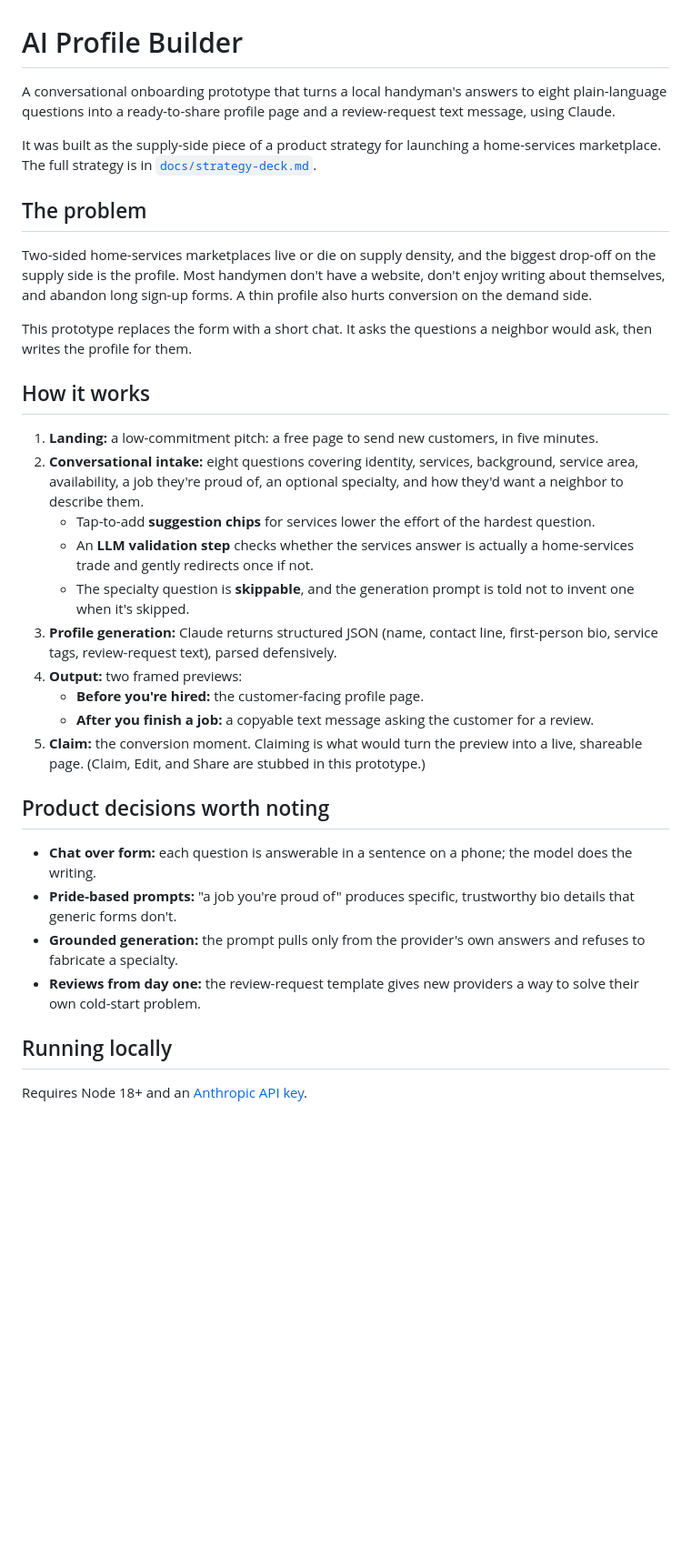
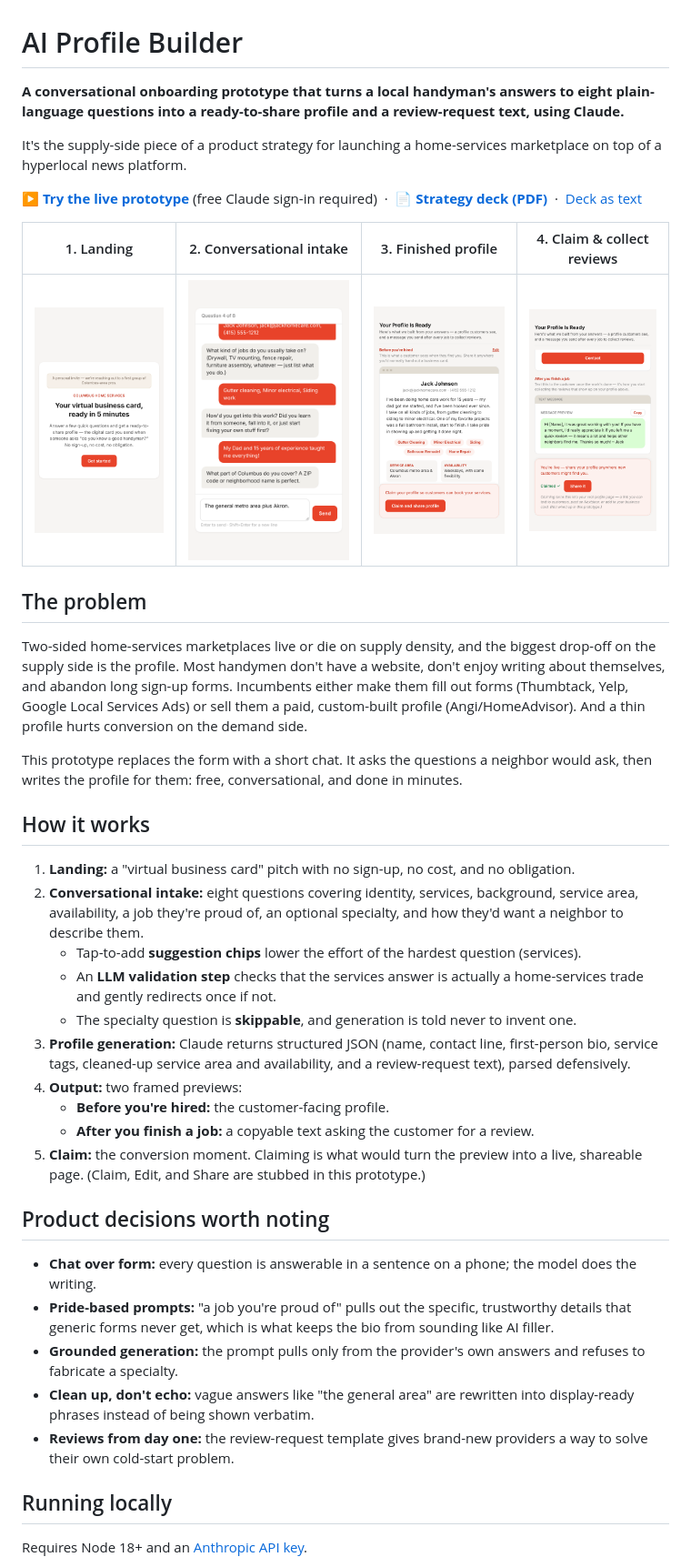
Before and after one commit to spkrause-maker/ai-profile-builder, a Markdown page: README.md, the part around one of its changes. Shown at 91% size. Rendered like a GitHub page; pictures changed too: docs/images/1-landing.png (added), docs/images/2-intake.png (added), docs/images/3-profile.png (added); blank space fills up the shorter version.

```diff
--- a/README.md
+++ b/README.md
@@ -1,34 +1,42 @@
 # AI Profile Builder
 
-A conversational onboarding prototype that turns a local handyman's answers to eight plain-language questions into a ready-to-share profile page and a review-request text message, using Claude.
+**A conversational onboarding prototype that turns a local handyman's answers to eight plain-language questions into a ready-to-share profile and a review-request text, using Claude.**
 
-It was built as the supply-side piece of a product strategy for launching a home-services marketplace. The full strategy is in [`docs/strategy-deck.md`](docs/strategy-deck.md).
+It's the supply-side piece of a product strategy for launching a home-services marketplace on top of a hyperlocal news platform.
+
+<a id="try-it"></a>
+**▶ [Try the live prototype](https://claude.ai/artifact/RSAgJpLEWzWwSz1Qe97o3x)** (free Claude sign-in required) &nbsp;·&nbsp; **📄 [Strategy deck (PDF)](docs/local-ai-commerce-strategy-deck.pdf)** &nbsp;·&nbsp; [Deck as text](docs/strategy-deck.md)
+
+| 1. Landing | 2. Conversational intake | 3. Finished profile | 4. Claim & collect reviews |
+|---|---|---|---|
+| ![Landing screen](docs/images/1-landing.png) | ![Conversational intake](docs/images/2-intake.png) | ![Finished profile](docs/images/3-profile.png) | ![Claimed profile and review request](docs/images/4-claim.png) |
 
 ## The problem
 
-Two-sided home-services marketplaces live or die on supply density, and the biggest drop-off on the supply side is the profile. Most handymen don't have a website, don't enjoy writing about themselves, and abandon long sign-up forms. A thin profile also hurts conversion on the demand side.
+Two-sided home-services marketplaces live or die on supply density, and the biggest drop-off on the supply side is the profile. Most handymen don't have a website, don't enjoy writing about themselves, and abandon long sign-up forms. Incumbents either make them fill out forms (Thumbtack, Yelp, Google Local Services Ads) or sell them a paid, custom-built profile (Angi/HomeAdvisor). And a thin profile hurts conversion on the demand side.
 
-This prototype replaces the form with a short chat. It asks the questions a neighbor would ask, then writes the profile for them.
+This prototype replaces the form with a short chat. It asks the questions a neighbor would ask, then writes the profile for them: free, conversational, and done in minutes.
 
 ## How it works
 
-1. **Landing:** a low-commitment pitch: a free page to send new customers, in five minutes.
+1. **Landing:** a "virtual business card" pitch with no sign-up, no cost, and no obligation.
 2. **Conversational intake:** eight questions covering identity, services, background, service area, availability, a job they're proud of, an optional specialty, and how they'd want a neighbor to describe them.
-   - Tap-to-add **suggestion chips** for services lower the effort of the hardest question.
-   - An **LLM validation step** checks whether the services answer is actually a home-services trade and gently redirects once if not.
-   - The specialty question is **skippable**, and the generation prompt is told not to invent one when it's skipped.
-3. **Profile generation:** Claude returns structured JSON (name, contact line, first-person bio, service tags, review-request text), parsed defensively.
+   - Tap-to-add **suggestion chips** lower the effort of the hardest question (services).
+   - An **LLM validation step** checks that the services answer is actually a home-services trade and gently redirects once if not.
+   - The specialty question is **skippable**, and generation is told never to invent one.
+3. **Profile generation:** Claude returns structured JSON (name, contact line, first-person bio, service tags, cleaned-up service area and availability, and a review-request text), parsed defensively.
 4. **Output:** two framed previews:
-   - **Before you're hired:** the customer-facing profile page.
-   - **After you finish a job:** a copyable text message asking the customer for a review.
+   - **Before you're hired:** the customer-facing profile.
+   - **After you finish a job:** a copyable text asking the customer for a review.
 5. **Claim:** the conversion moment. Claiming is what would turn the preview into a live, shareable page. (Claim, Edit, and Share are stubbed in this prototype.)
 
 ## Product decisions worth noting
 
-- **Chat over form:** each question is answerable in a sentence on a phone; the model does the writing.
-- **Pride-based prompts:** "a job you're proud of" produces specific, trustworthy bio details that generic forms don't.
+- **Chat over form:** every question is answerable in a sentence on a phone; the model does the writing.
+- **Pride-based prompts:** "a job you're proud of" pulls out the specific, trustworthy details that generic forms never get, which is what keeps the bio from sounding like AI filler.
 - **Grounded generation:** the prompt pulls only from the provider's own answers and refuses to fabricate a specialty.
-- **Reviews from day one:** the review-request template gives new providers a way to solve their own cold-start problem.
+- **Clean up, don't echo:** vague answers like "the general area" are rewritten into display-ready phrases instead of being shown verbatim.
+- **Reviews from day one:** the review-request template gives brand-new providers a way to solve their own cold-start problem.
 
 ## Running locally
 
```
Also changed, not shown: other parts of README.md (+7 -5 lines), docs/strategy-deck.md (+75 -91 lines), docs/images/competitive-landscape.png (added), 3 other files.
